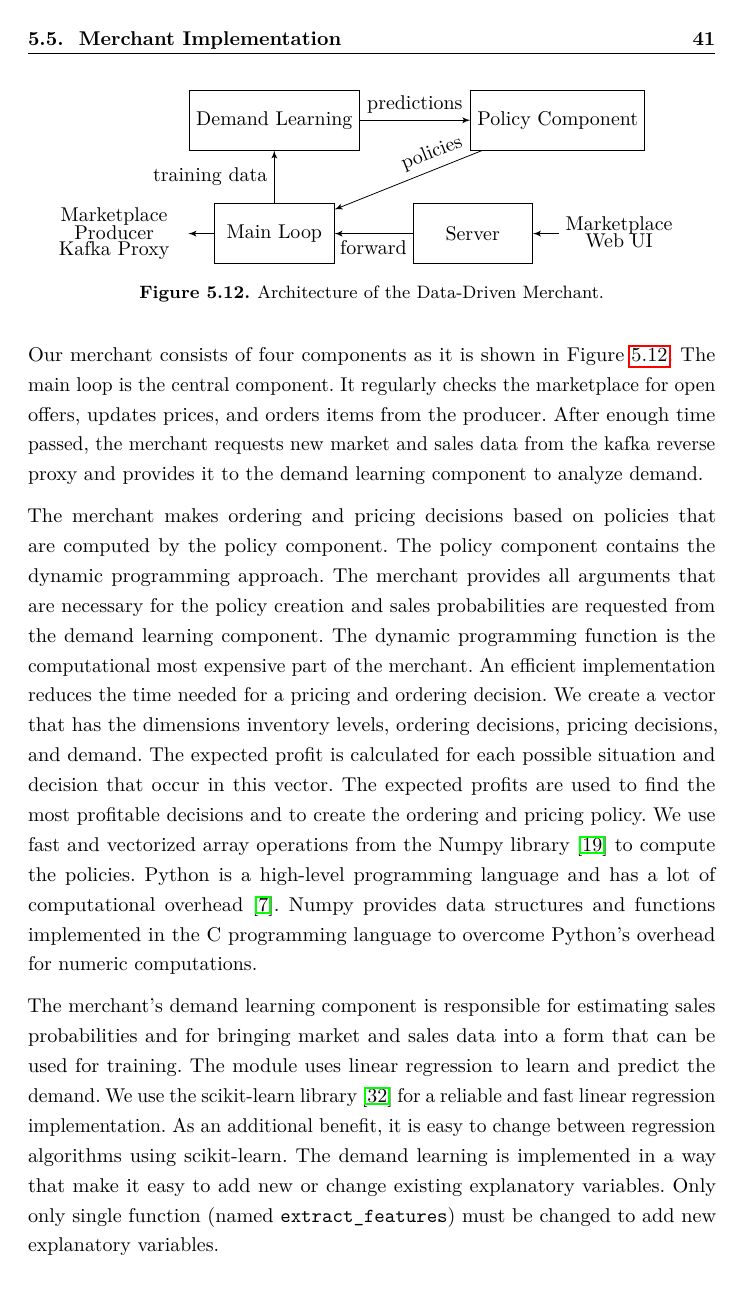
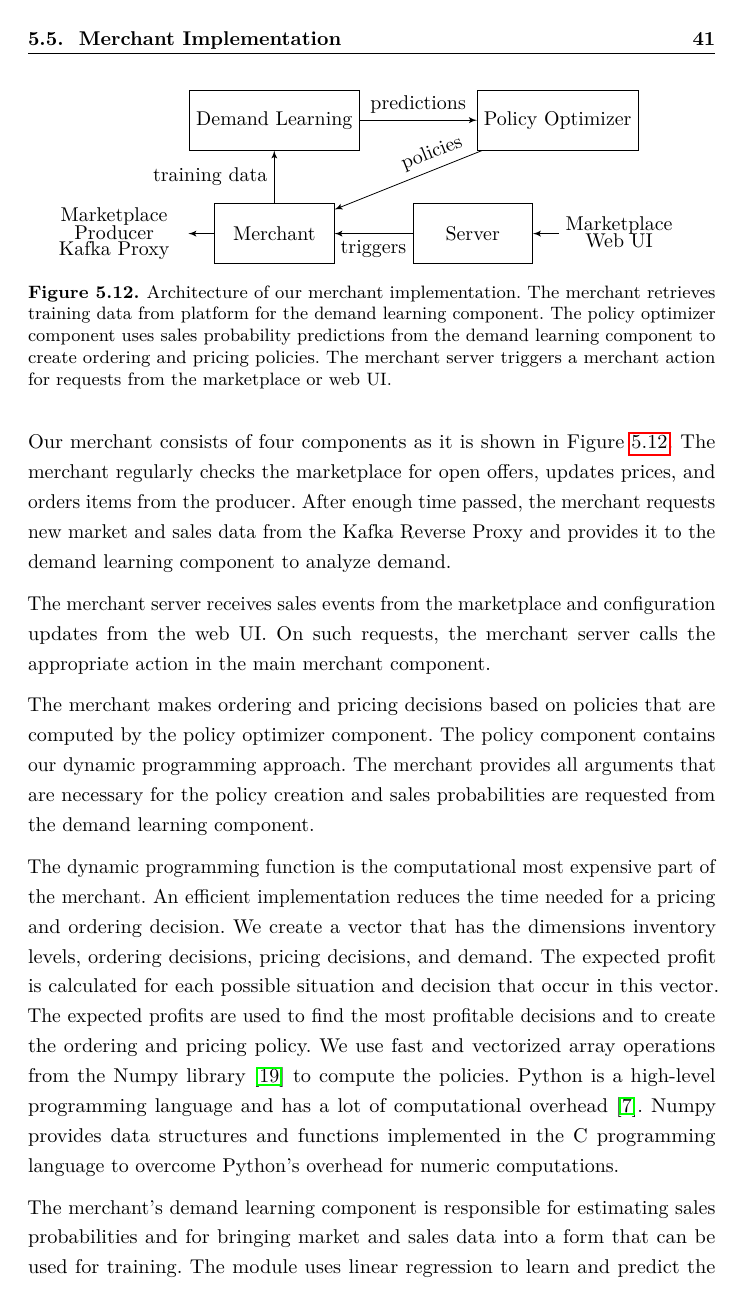
Before and after one commit to CarstenWalther/mastersthesis, a LaTeX thesis (thesis.tex, which reads sections/merchant.tex): page 51 of 69. Compiled offline with pdfLaTeX.

Commit message:
small change merchant figure

```diff
--- a/sections/merchant.tex
+++ b/sections/merchant.tex
@@ -1500,21 +1500,17 @@ Lastly, it is possible to quickly create prototypes in Python.
 Our merchant consists of four components as it is shown in \cref{fig:merchant_architecture}.
 %motivation for this architacture
 %main loop
-The main loop is the central component.
-It regularly checks the marketplace for open offers, updates prices, and orders items from the producer.
-After enough time passed, the merchant requests new market and sales data from the kafka reverse proxy and provides it to the demand learning component to analyze demand.
+The merchant regularly checks the marketplace for open offers, updates prices, and orders items from the producer.
+After enough time passed, the merchant requests new market and sales data from the Kafka Reverse Proxy and provides it to the demand learning component to analyze demand.
+
+The merchant server receives sales events from the marketplace and configuration updates from the \ui.
+On such requests, the merchant server calls the appropriate action in the main merchant component.
 
 \bgroup
 \tikzstyle{block} = [draw, rectangle, minimum height=3em, minimum width=6em]
 \tikzstyle{pinstyle} = [pin edge={<-,thin,black}]
 \tikzstyle{rpinstyle} = [pin edge={->,thin,black}]
 
-%todo better figure
-%server?
-%main loop?
-%merchant rectangle
-%refer to fmc diagram
-
 %reduce tabular row height, bgroup and egroup should limit scope of this command
 \renewcommand{\arraystretch}{0.4}
 
@@ -1523,14 +1519,14 @@ After enough time passed, the merchant requests new market and sales data from t
 \begin{tikzpicture}[auto, node distance=2cm,>=latex']
 
 \node [block] (demand) {Demand Learning};
-\node [block, right of=demand, node distance=5cm] (policy) {Policy Component};
+\node [block, right of=demand, node distance=5cm] (policy) {Policy Optimizer};
 \node [block, below of=demand, pin={[rpinstyle]left:
 		\begin{tabular}{@{}cc@{}}
 		Marketplace \\
 		Producer \\
 		Kafka Proxy \\
 		\end{tabular}
-	}] (main) {Main Loop};
+	}] (main) {Merchant};
 \node [block, right of=main, node distance=3.5cm,
 	pin={[pinstyle]right:
 		\begin{tabular}{@{}cc@{}}
@@ -1539,22 +1535,23 @@ After enough time passed, the merchant requests new market and sales data from t
 		\end{tabular}
 	}] (server) {Server};
 
-\draw [->] (server) -- node {forward}(main);
+\draw [->] (server) -- node {triggers}(main);
 \draw [->] (main) -- node {training data} (demand);
 \draw [<-] (main) -- node[sloped, ,pos=0.7] {policies} (policy);
 \draw [->] (demand) -- node {predictions} (policy);
 
 \end{tikzpicture}
-\caption[Architecture of the Data-Driven Merchant]{Architecture of the Data-Driven Merchant.}
+\caption[Architecture of the Data-Driven Merchant]{Architecture of our merchant implementation. The merchant retrieves training data from platform for the demand learning component. The policy optimizer component uses sales probability predictions from the demand learning component to create ordering and pricing policies. The merchant server triggers a merchant action for requests from the marketplace or \ui.}
 \label{fig:merchant_architecture}
 \end{figure}
 \egroup
 
 %policy
-The merchant makes ordering and pricing decisions based on policies that are computed by the policy component.
-The policy component contains the dynamic programming approach.
+The merchant makes ordering and pricing decisions based on policies that are computed by the policy optimizer component.
+The policy component contains our dynamic programming approach.
 The merchant provides all arguments that are necessary for the policy creation and sales probabilities are requested from the demand learning component.
 %todo ref to equation
+
 The dynamic programming function is the computational most expensive part of the merchant.
 An efficient implementation reduces the time needed for a pricing and ordering decision.
 We create a vector that has the dimensions inventory levels, ordering decisions, pricing decisions, and demand.
```
Also changed, not shown: sections/appendix.tex (+2 -2 lines), sections/merchant.tex (6 more changed lines).
